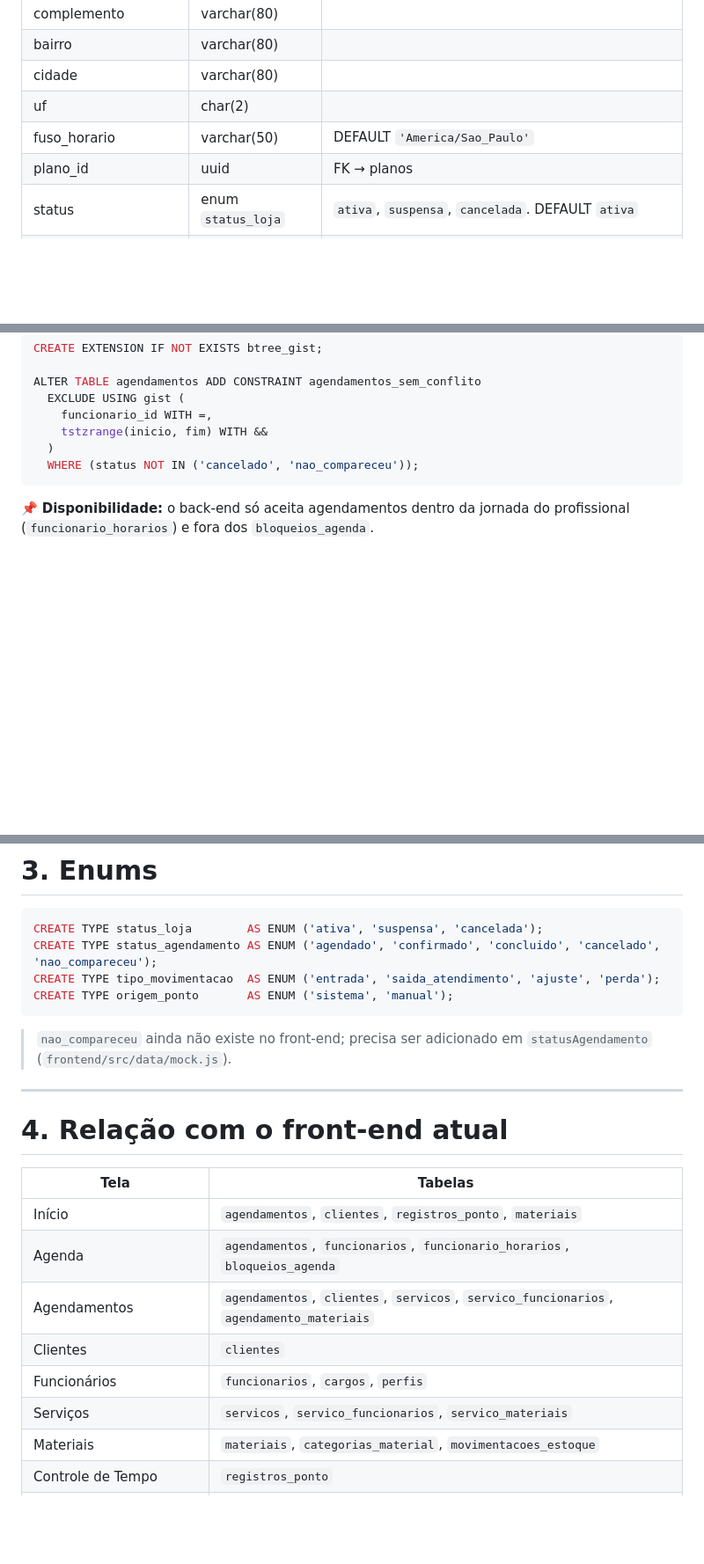
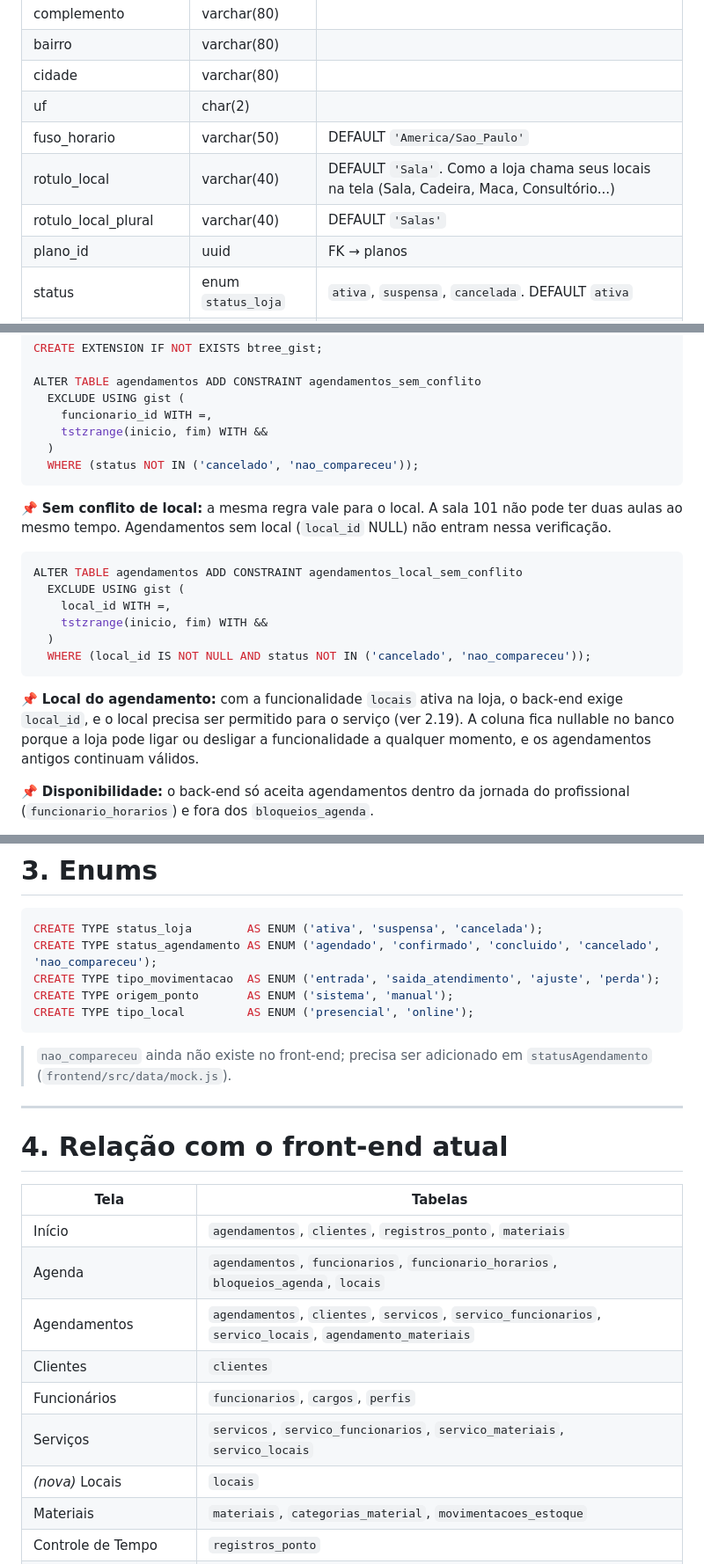
Before and after one commit to BrunoBlanck/agenda, a Markdown page: estrutura.md, 3 parts joined by grey strips. Shown at 88% size. Drawn GitHub-style; blank space fills up the shorter version.

````diff
--- a/estrutura.md
+++ b/estrutura.md
@@ -140,6 +141,8 @@ Cada clínica cliente da plataforma. É o "tenant" de todo o Painel da Loja.
 | cidade | varchar(80) | |
 | uf | char(2) | |
 | fuso_horario | varchar(50) | DEFAULT `'America/Sao_Paulo'` |
+| rotulo_local | varchar(40) | DEFAULT `'Sala'`. Como a loja chama seus locais na tela (Sala, Cadeira, Maca, Consultório...) |
+| rotulo_local_plural | varchar(40) | DEFAULT `'Salas'` |
 | plano_id | uuid | FK → planos |
 | status | enum `status_loja` | `ativa`, `suspensa`, `cancelada`. DEFAULT `ativa` |
 | criado_por | uuid | FK → superadmin_usuarios |
@@ -458,6 +469,19 @@ ALTER TABLE agendamentos ADD CONSTRAINT agendamentos_sem_conflito
   WHERE (status NOT IN ('cancelado', 'nao_compareceu'));
 ```
 
+📌 **Sem conflito de local:** a mesma regra vale para o local. A sala 101 não pode ter duas aulas ao mesmo tempo. Agendamentos sem local (`local_id` NULL) não entram nessa verificação.
+
+```sql
+ALTER TABLE agendamentos ADD CONSTRAINT agendamentos_local_sem_conflito
+  EXCLUDE USING gist (
+    local_id WITH =,
+    tstzrange(inicio, fim) WITH &&
+  )
+  WHERE (local_id IS NOT NULL AND status NOT IN ('cancelado', 'nao_compareceu'));
+```
+
+📌 **Local do agendamento:** com a funcionalidade `locais` ativa na loja, o back-end exige `local_id`, e o local precisa ser permitido para o serviço (ver 2.19). A coluna fica nullable no banco porque a loja pode ligar ou desligar a funcionalidade a qualquer momento, e os agendamentos antigos continuam válidos.
+
 📌 **Disponibilidade:** o back-end só aceita agendamentos dentro da jornada do profissional (`funcionario_horarios`) e fora dos `bloqueios_agenda`.
 
 📌 **Visibilidade:** funcionário com `agenda.ver_propria` (perfil Profissional) só vê agendamentos onde `funcionario_id` é ele mesmo. Com `agenda.ver_todas` (Recepção, Administrador), vê todos.
@@ -566,6 +632,7 @@ CREATE TYPE status_loja        AS ENUM ('ativa', 'suspensa', 'cancelada');
 CREATE TYPE status_agendamento AS ENUM ('agendado', 'confirmado', 'concluido', 'cancelado', 'nao_compareceu');
 CREATE TYPE tipo_movimentacao  AS ENUM ('entrada', 'saida_atendimento', 'ajuste', 'perda');
 CREATE TYPE origem_ponto       AS ENUM ('sistema', 'manual');
+CREATE TYPE tipo_local         AS ENUM ('presencial', 'online');
 ```
 
 > `nao_compareceu` ainda não existe no front-end; precisa ser adicionado em `statusAgendamento` (`frontend/src/data/mock.js`).
@@ -577,11 +644,12 @@ CREATE TYPE origem_ponto       AS ENUM ('sistema', 'manual');
 | Tela | Tabelas |
 |---|---|
 | Início | `agendamentos`, `clientes`, `registros_ponto`, `materiais` |
-| Agenda | `agendamentos`, `funcionarios`, `funcionario_horarios`, `bloqueios_agenda` |
-| Agendamentos | `agendamentos`, `clientes`, `servicos`, `servico_funcionarios`, `agendamento_materiais` |
+| Agenda | `agendamentos`, `funcionarios`, `funcionario_horarios`, `bloqueios_agenda`, `locais` |
+| Agendamentos | `agendamentos`, `clientes`, `servicos`, `servico_funcionarios`, `servico_locais`, `agendamento_materiais` |
 | Clientes | `clientes` |
 | Funcionários | `funcionarios`, `cargos`, `perfis` |
-| Serviços | `servicos`, `servico_funcionarios`, `servico_materiais` |
+| Serviços | `servicos`, `servico_funcionarios`, `servico_materiais`, `servico_locais` |
+| *(nova)* Locais | `locais` |
 | Materiais | `materiais`, `categorias_material`, `movimentacoes_estoque` |
 | Controle de Tempo | `registros_ponto` |
 | *(futuro)* Login da loja | `lojas` (slug), `funcionarios`, `perfis`, `perfil_permissoes`, `loja_funcionalidades` |
````
Also changed, not shown: other parts of estrutura.md (+55 -1 lines).
